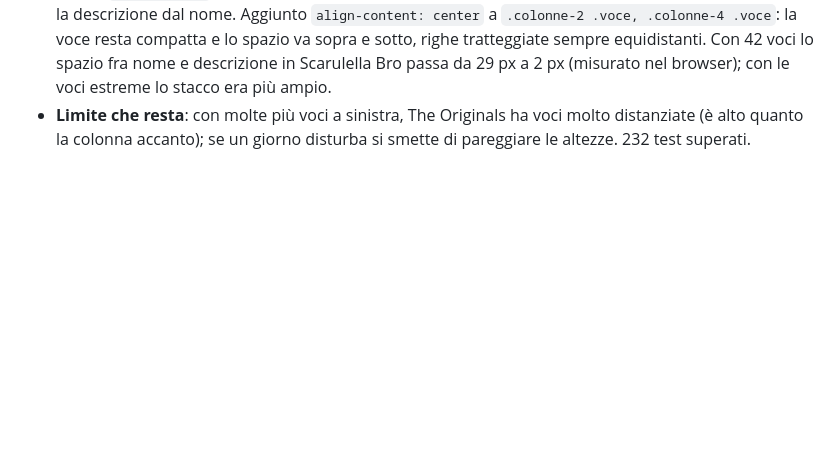
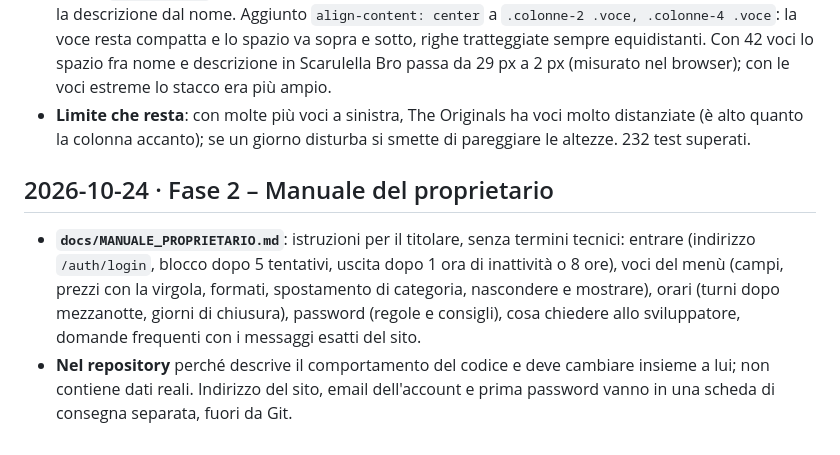
Before and after one commit to IvanRussoL/smashbroski, a Markdown page: DEVLOG.md, the part around the change. Rendered like a GitHub page; blank space fills up the shorter version.

Commit message:
docs/MANUALE_PROPRIETARIO.md: istruzioni per usare l'area riservata

```diff
--- a/DEVLOG.md
+++ b/DEVLOG.md
@@ -568,3 +568,8 @@ Diario delle scelte di sviluppo: cosa ho fatto, perché e quali alternative ho s
 - **Esito**: nessuno scroll orizzontale, nessun testo fuori dai blocchi, prezzi sempre in colonna, testi lunghi a capo. Sul telefono la pagina passa da circa 6.100 a 8.500 px: l'indice a pillole porta alle categorie.
 - **Difetto corretto (da 900 px)**: The Originals è allungato per pareggiare la colonna accanto e le sue voci hanno `flex-grow: 1`; la voce è una griglia e lo spazio in più si divideva fra le righe interne, staccando la descrizione dal nome. Aggiunto `align-content: center` a `.colonne-2 .voce, .colonne-4 .voce`: la voce resta compatta e lo spazio va sopra e sotto, righe tratteggiate sempre equidistanti. Con 42 voci lo spazio fra nome e descrizione in Scarulella Bro passa da 29 px a 2 px (misurato nel browser); con le voci estreme lo stacco era più ampio.
 - **Limite che resta**: con molte più voci a sinistra, The Originals ha voci molto distanziate (è alto quanto la colonna accanto); se un giorno disturba si smette di pareggiare le altezze. 232 test superati.
+
+## 2026-10-24 · Fase 2 – Manuale del proprietario
+
+- **`docs/MANUALE_PROPRIETARIO.md`**: istruzioni per il titolare, senza termini tecnici: entrare (indirizzo `/auth/login`, blocco dopo 5 tentativi, uscita dopo 1 ora di inattività o 8 ore), voci del menù (campi, prezzi con la virgola, formati, spostamento di categoria, nascondere e mostrare), orari (turni dopo mezzanotte, giorni di chiusura), password (regole e consigli), cosa chiedere allo sviluppatore, domande frequenti con i messaggi esatti del sito.
+- **Nel repository** perché descrive il comportamento del codice e deve cambiare insieme a lui; non contiene dati reali. Indirizzo del sito, email dell'account e prima password vanno in una scheda di consegna separata, fuori da Git.
```
Also changed, not shown: docs/GESTIONE_SITO.md (+3 -1 lines), docs/MANUALE_PROPRIETARIO.md (added, +125 -0 lines).
